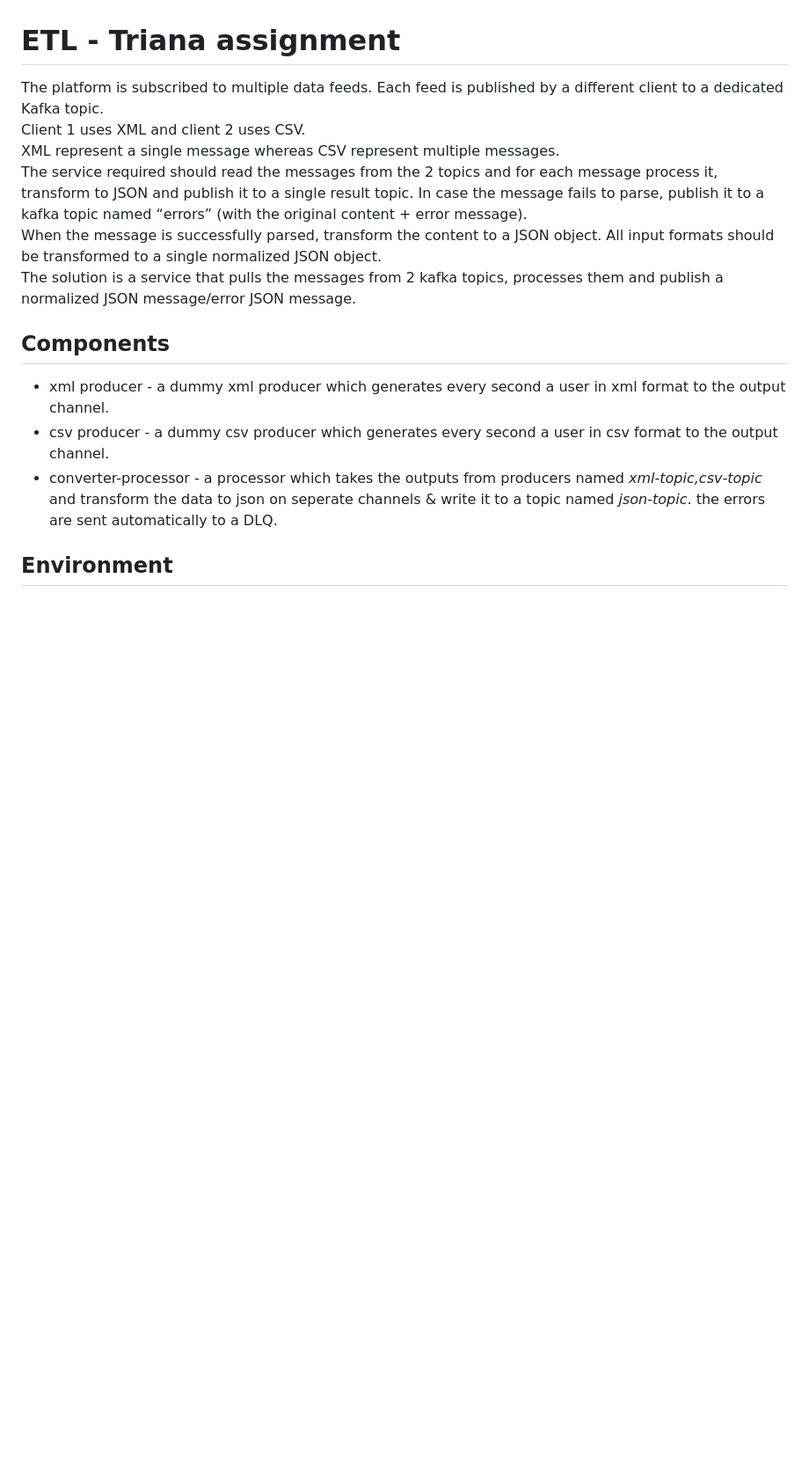
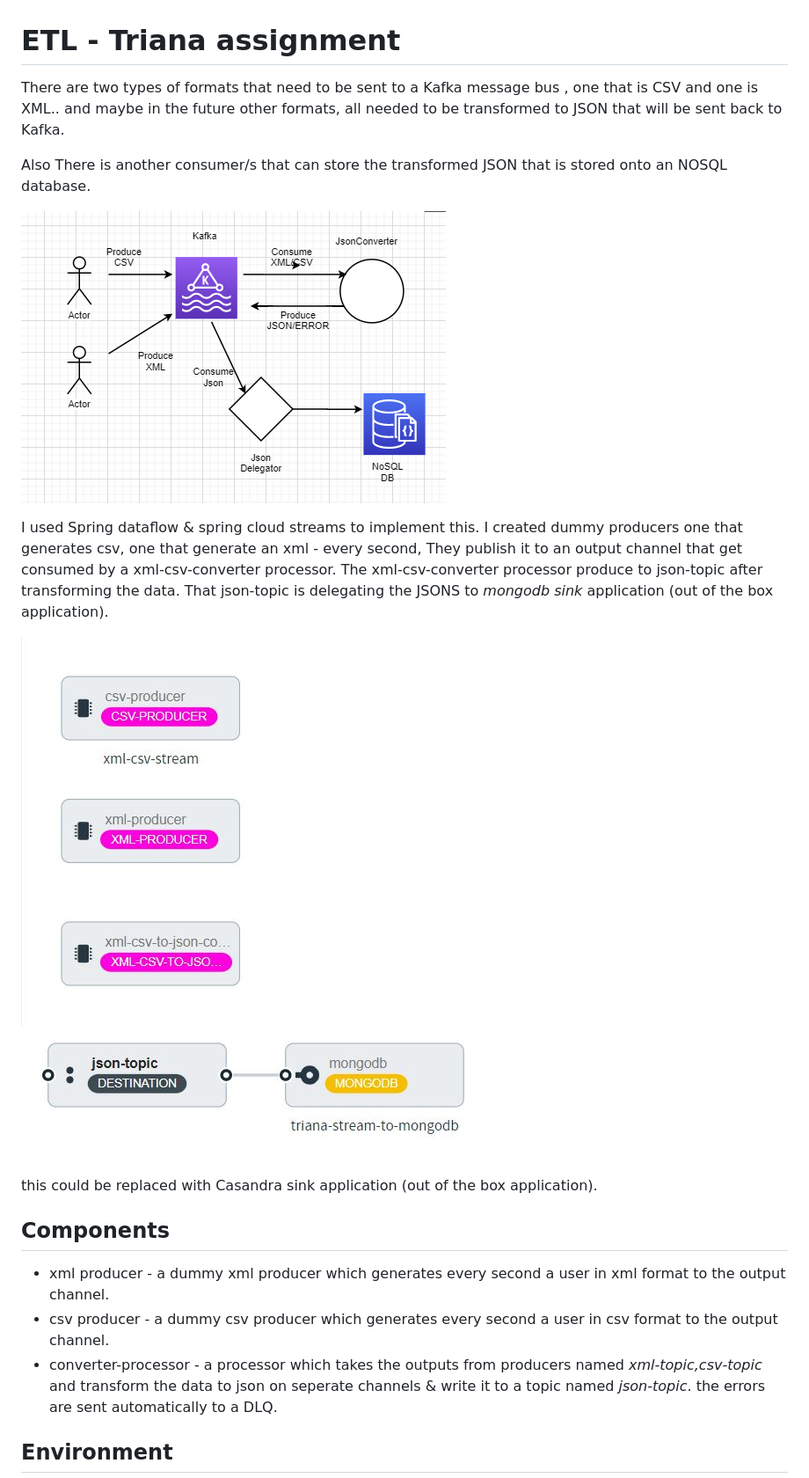
Before and after one commit to aviadshiber/ETL-Traiana-Assignment, a Markdown page: README.md, the part around one of its changes. Shown at 88% size. Rendered like a GitHub page; pictures changed too: images/etl.png (added), images/mongo-stream.JPG (added), images/triana-stream.JPG (added); blank space fills up the shorter version.

Commit message:
adding images to md file

```diff
--- a/README.md
+++ b/README.md
@@ -1,11 +1,24 @@
 
 # ETL - Triana assignment
-The platform is subscribed to multiple data feeds. Each feed is published by a different client to a dedicated Kafka topic.
-Client 1 uses XML and client 2 uses CSV.
-XML represent a single message whereas CSV represent multiple messages.
-The service required should read the messages from the 2 topics and for each message process it, transform to JSON and publish it to a single result topic. In case the message fails to parse, publish it to a kafka topic named “errors” (with the original content + error message).
-When the message is successfully parsed, transform the content to a JSON object. All input formats should be transformed to a single normalized JSON object.
-The solution is a service that pulls the messages from 2 kafka topics, processes them and publish a normalized JSON message/error JSON message.
+
+There are two types of formats that need to be sent to a Kafka message bus , one that is CSV and one is XML.. and maybe in the future other formats, all needed to be transformed to JSON that will be sent back to Kafka.
+
+Also There is another consumer/s that can store the transformed JSON that is stored onto an NOSQL database.
+
+![Diagram of the etl](images/etl.png "ETL Diagram")
+
+I used Spring dataflow & spring cloud streams to implement this.
+I created dummy producers one that generates csv, one that generate an xml - every second,
+They publish it to an output channel that get consumed by a xml-csv-converter processor.
+The xml-csv-converter processor produce to json-topic after transforming the data.
+That json-topic is delegating the JSONS to _mongodb sink_  application (out of the box application).
+
+![triana-stream](images/triana-stream.JPG)
+![mongo-stream](images/mongo-stream.JPG)
+
+
+this could be replaced with Casandra sink application (out of the box application).
+
 
 ## Components
 
```
Also changed, not shown: other parts of README.md (+2 -2 lines).
